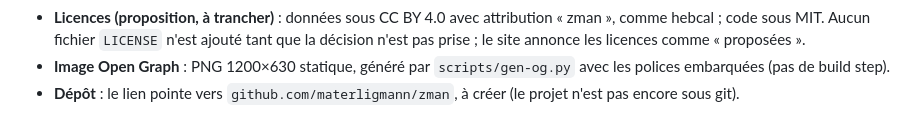
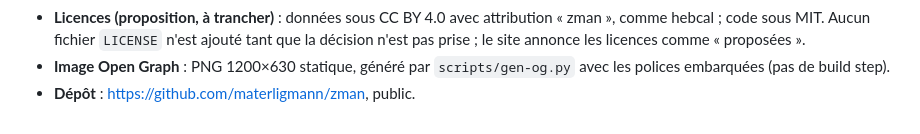
Before and after one commit to materligmann/zman, a Markdown page: README.md, the part around the change. GitHub-like rendering.

Commit message:
README : lien vers le dépôt public
Co-Authored-By: Claude Fable 5.1 <noreply@anthropic.com>

```diff
--- a/README.md
+++ b/README.md
@@ -255,5 +255,4 @@ volée avec les alternates `hreflang`.
   annonce les licences comme « proposées ».
 - **Image Open Graph** : PNG 1200×630 statique, généré par
   `scripts/gen-og.py` avec les polices embarquées (pas de build step).
-- **Dépôt** : le lien pointe vers `github.com/materligmann/zman`, à créer
-  (le projet n'est pas encore sous git).
+- **Dépôt** : https://github.com/materligmann/zman, public.
```
